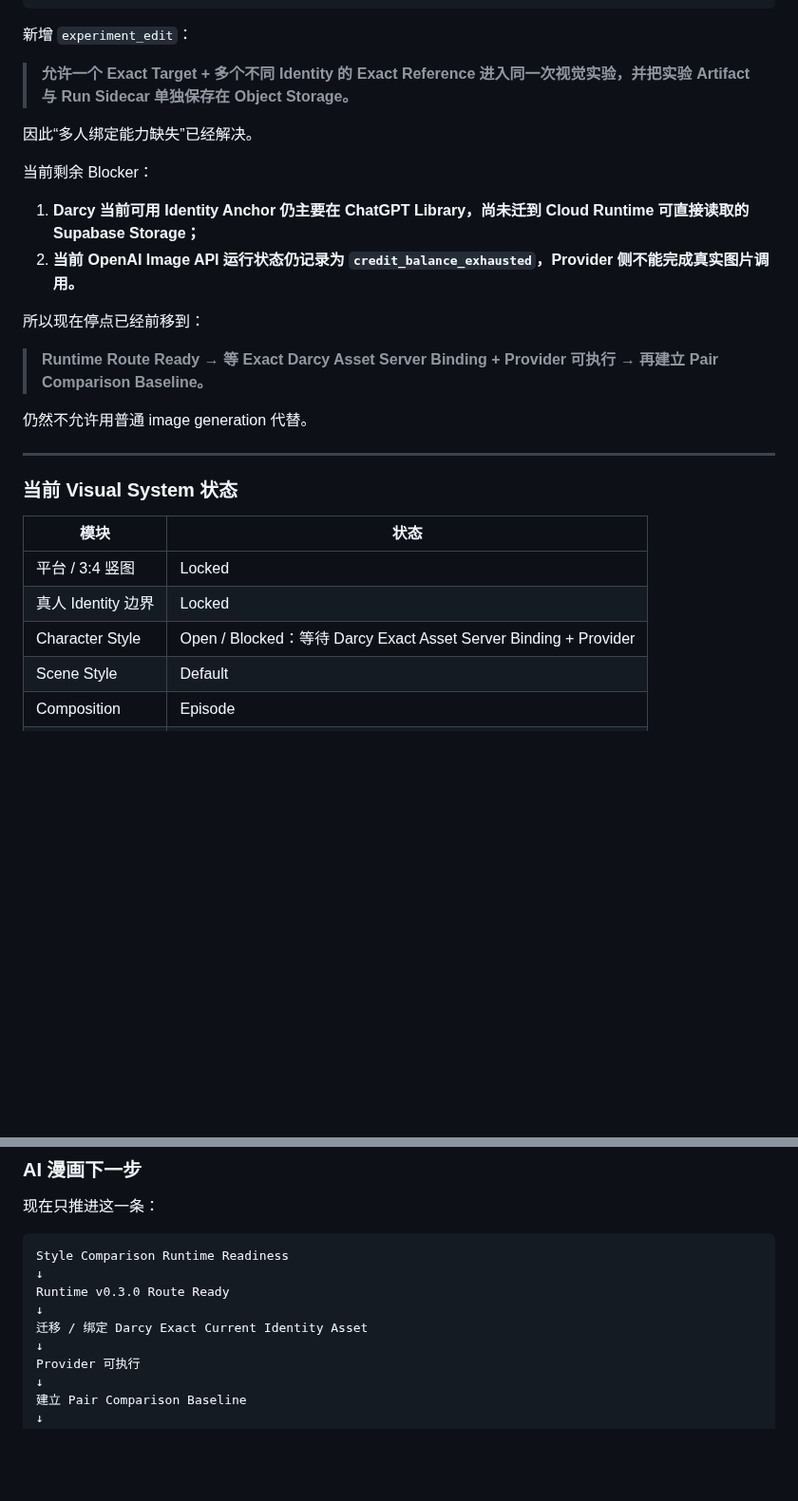
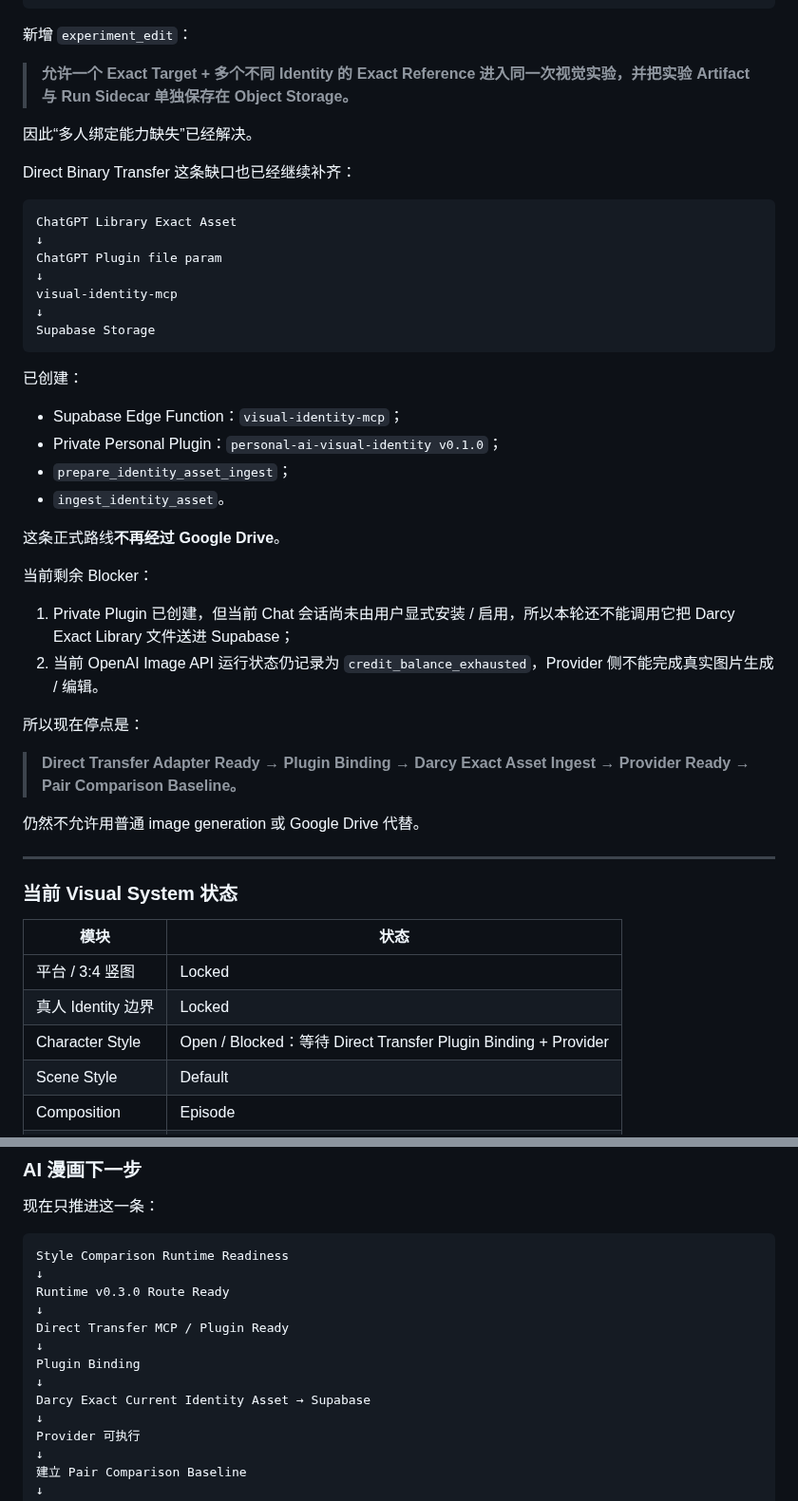
Before and after one commit to Darcy-Jin/Relationship, a Markdown page: docs/current-state.md, 2 parts joined by grey strips. Shown at 95% size. Rendered like a GitHub page; blank space fills up the shorter version.

Commit message:
Record direct ChatGPT file transfer adapter and plugin binding stop

```diff
--- a/docs/current-state.md
+++ b/docs/current-state.md
@@ -269,16 +269,37 @@ Project / Composite Experiment Target
 
 因此“多人绑定能力缺失”已经解决。
 
+Direct Binary Transfer 这条缺口也已经继续补齐：
+
+~~~text
+ChatGPT Library Exact Asset
+↓
+ChatGPT Plugin file param
+↓
+visual-identity-mcp
+↓
+Supabase Storage
+~~~
+
+已创建：
+
+- Supabase Edge Function：`visual-identity-mcp`；
+- Private Personal Plugin：`personal-ai-visual-identity v0.1.0`；
+- `prepare_identity_asset_ingest`；
+- `ingest_identity_asset`。
+
+这条正式路线**不再经过 Google Drive**。
+
 当前剩余 Blocker：
 
-1. **Darcy 当前可用 Identity Anchor 仍主要在 ChatGPT Library，尚未迁到 Cloud Runtime 可直接读取的 Supabase Storage；**
-2. **当前 OpenAI Image API 运行状态仍记录为 `credit_balance_exhausted`，Provider 侧不能完成真实图片调用。**
+1. Private Plugin 已创建，但当前 Chat 会话尚未由用户显式安装 / 启用，所以本轮还不能调用它把 Darcy Exact Library 文件送进 Supabase；
+2. 当前 OpenAI Image API 运行状态仍记录为 `credit_balance_exhausted`，Provider 侧不能完成真实图片生成 / 编辑。
 
-所以现在停点已经前移到：
+所以现在停点是：
 
-> **Runtime Route Ready → 等 Exact Darcy Asset Server Binding + Provider 可执行 → 再建立 Pair Comparison Baseline。**
+> **Direct Transfer Adapter Ready → Plugin Binding → Darcy Exact Asset Ingest → Provider Ready → Pair Comparison Baseline。**
 
-仍然不允许用普通 image generation 代替。
+仍然不允许用普通 image generation 或 Google Drive 代替。
 
 ---
 
@@ -288,7 +309,7 @@ Project / Composite Experiment Target
 |---|---|
 | 平台 / 3:4 竖图 | Locked |
 | 真人 Identity 边界 | Locked |
-| Character Style | Open / Blocked：等待 Darcy Exact Asset Server Binding + Provider |
+| Character Style | Open / Blocked：等待 Direct Transfer Plugin Binding + Provider |
 | Scene Style | Default |
 | Composition | Episode |
 | Color / Lighting | Default |
@@ -306,7 +327,11 @@ Style Comparison Runtime Readiness
 ↓
 Runtime v0.3.0 Route Ready
 ↓
-迁移 / 绑定 Darcy Exact Current Identity Asset
+Direct Transfer MCP / Plugin Ready
+↓
+Plugin Binding
+↓
+Darcy Exact Current Identity Asset → Supabase
 ↓
 Provider 可执行
 ↓
```
